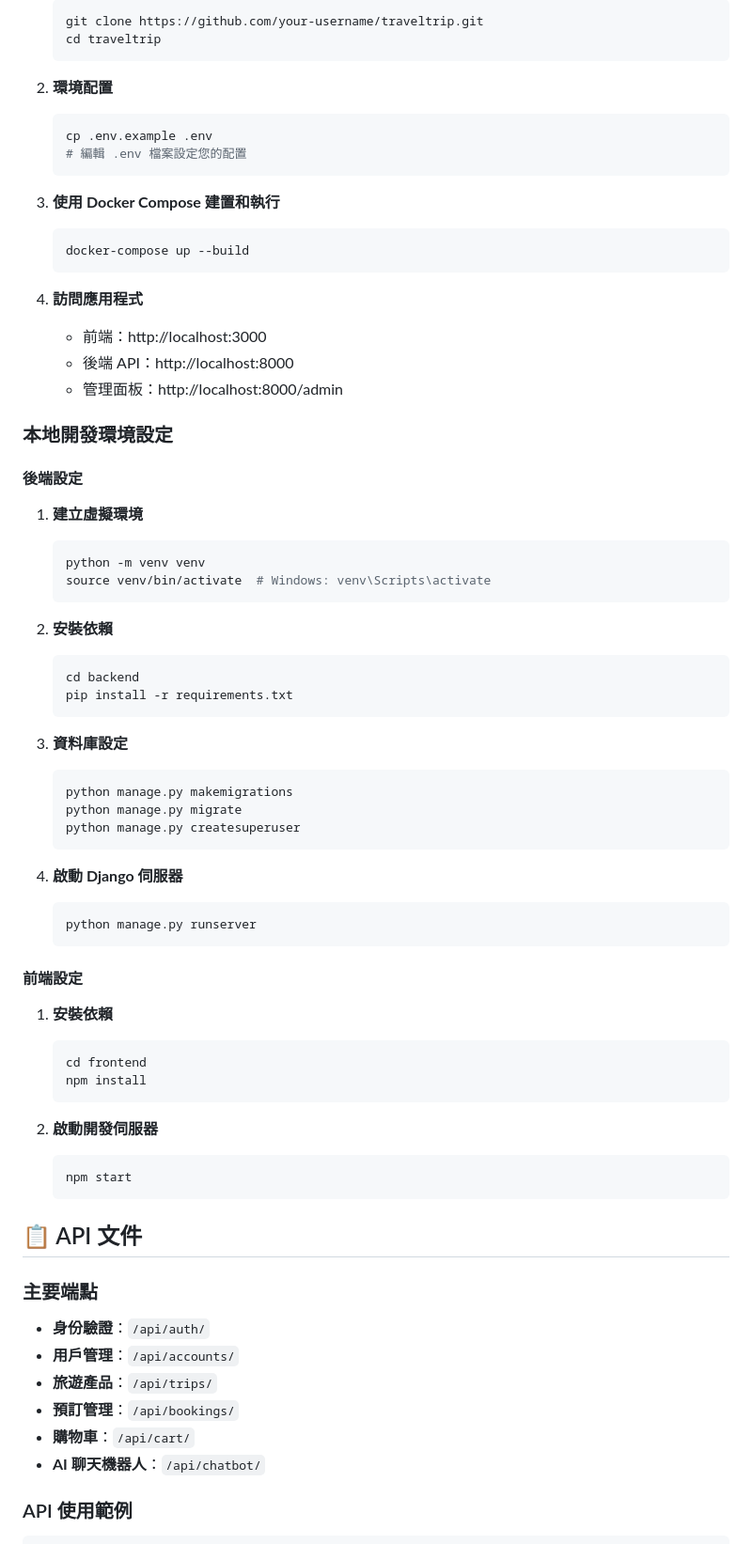
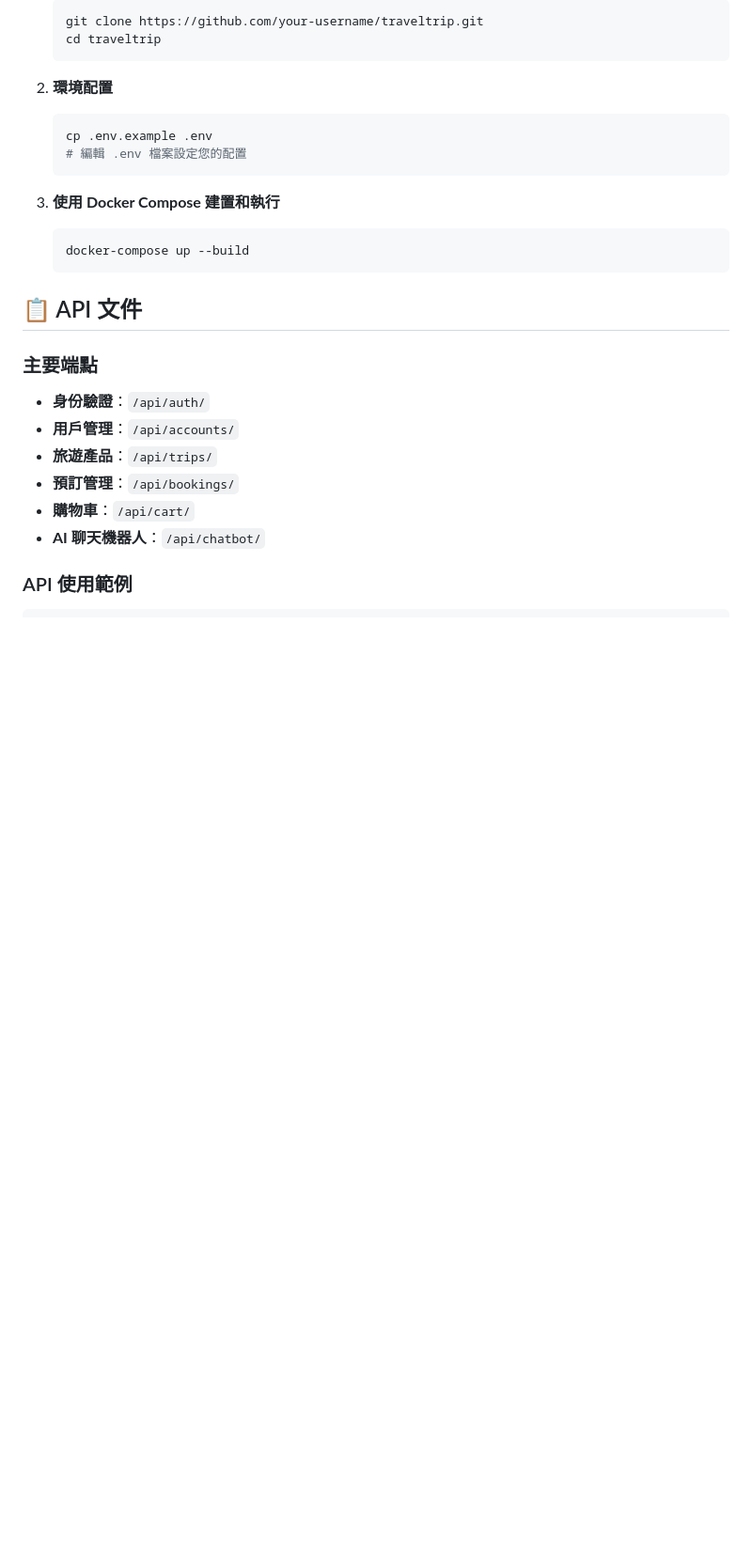
Before and after one commit to mofanchang/TRAVELTRIP_PROJECT, a Markdown page: README.md, the part around the change. Shown: that part at 94% size. GitHub-like rendering; blank space fills up the shorter version.

````diff
--- a/README.md
+++ b/README.md
@@ -276,51 +276,6 @@ TRAVELTRIP_PROJECT/
    docker-compose up --build
    ```
 
-4. **訪問應用程式**
-   - 前端：http://localhost:3000
-   - 後端 API：http://localhost:8000
-   - 管理面板：http://localhost:8000/admin
-
-### 本地開發環境設定
-
-#### 後端設定
-
-1. **建立虛擬環境**
-   ```bash
-   python -m venv venv
-   source venv/bin/activate  # Windows: venv\Scripts\activate
-   ```
-
-2. **安裝依賴**
-   ```bash
-   cd backend
-   pip install -r requirements.txt
-   ```
-
-3. **資料庫設定**
-   ```bash
-   python manage.py makemigrations
-   python manage.py migrate
-   python manage.py createsuperuser
-   ```
-
-4. **啟動 Django 伺服器**
-   ```bash
-   python manage.py runserver
-   ```
-
-#### 前端設定
-
-1. **安裝依賴**
-   ```bash
-   cd frontend
-   npm install
-   ```
-
-2. **啟動開發伺服器**
-   ```bash
-   npm start
-   ```
 
 ## 📋 API 文件
 
````
